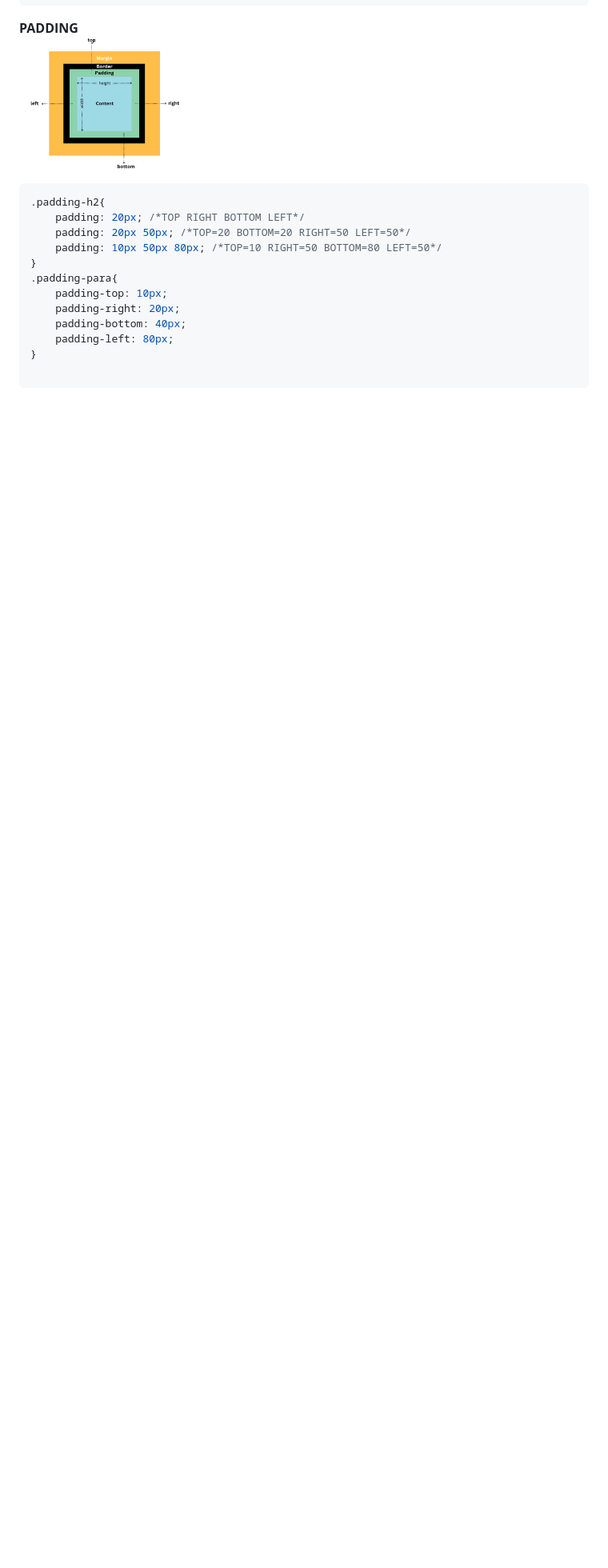
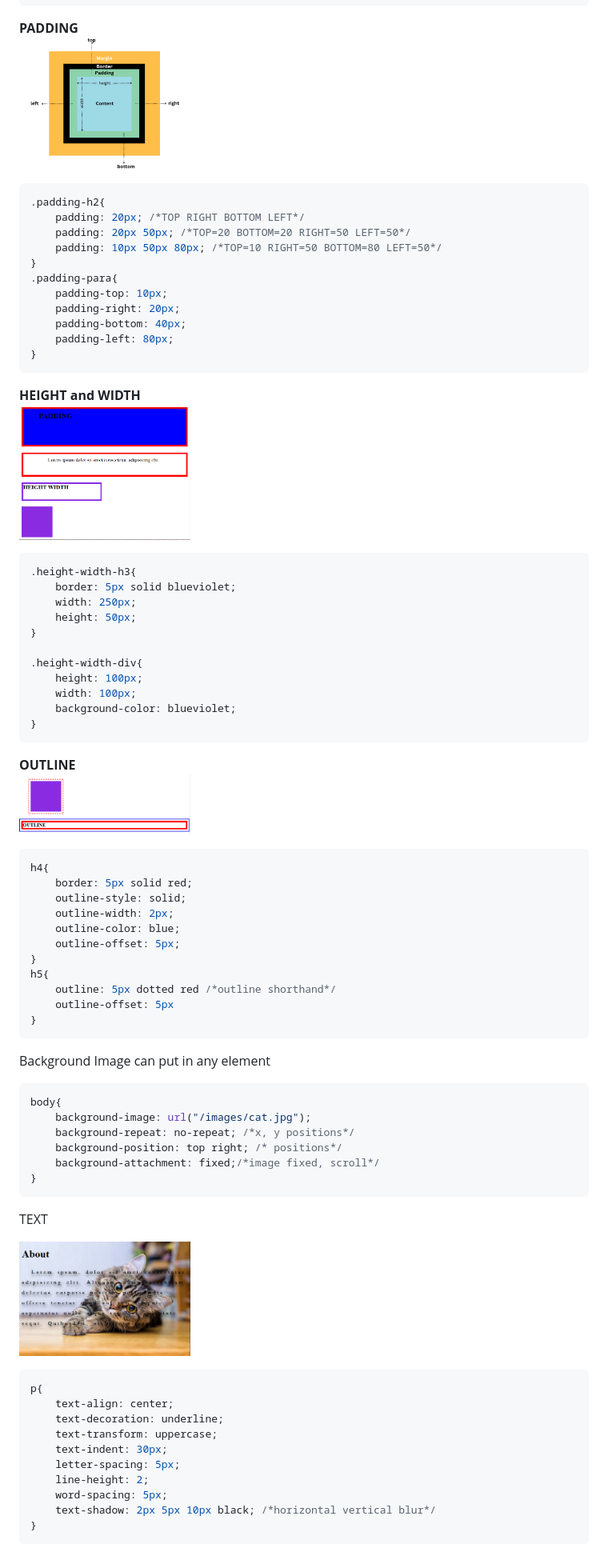
Before and after one commit to fabin2/2025_CSS, a Markdown page: 2025_css_readme.md, the part around the change. Shown: that part at 80% size. GitHub-like rendering; pictures changed too: images/outline.PNG (added), images/pad-height-width.PNG (added), images/textshadow.PNG (added); blank space fills up the shorter version.

Commit message:
css image textdecoration 10friday

````diff
--- a/2025_css_readme.md
+++ b/2025_css_readme.md
@@ -131,5 +131,60 @@ h2{
     padding-bottom: 40px;
     padding-left: 80px;
 }
+```
 
+**HEIGHT and WIDTH**<br>
+<img src="images/pad-height-width.PNG" alt="height-width_image" width="30%" height="30%"><br>
+```css
+.height-width-h3{
+    border: 5px solid blueviolet;
+    width: 250px;
+    height: 50px;
+}
+
+.height-width-div{
+    height: 100px;
+    width: 100px;
+    background-color: blueviolet;
+}
 ```
+
+**OUTLINE**<br>
+<img src="images/outline.PNG" alt="outline_image" width="30%" height="30%"><br>
+```css
+h4{
+    border: 5px solid red;
+    outline-style: solid;
+    outline-width: 2px;
+    outline-color: blue;
+    outline-offset: 5px;
+}
+h5{
+    outline: 5px dotted red /*outline shorthand*/
+    outline-offset: 5px
+}
+```
+Background Image can put in any element
+```css
+body{
+    background-image: url("/images/cat.jpg");
+    background-repeat: no-repeat; /*x, y positions*/
+    background-position: top right; /* positions*/
+    background-attachment: fixed;/*image fixed, scroll*/
+}
+```
+TEXT
+
+<img src="images/textshadow.PNG" alt="textshadow_image" width="30%" height="30%"><br>
+```css
+p{
+    text-align: center;
+    text-decoration: underline;
+    text-transform: uppercase;
+    text-indent: 30px;
+    letter-spacing: 5px;
+    line-height: 2;
+    word-spacing: 5px;
+    text-shadow: 2px 5px 10px black; /*horizontal vertical blur*/
+}
+```
````
Also changed, not shown: images/cat.jpg (added), 4 other files.
